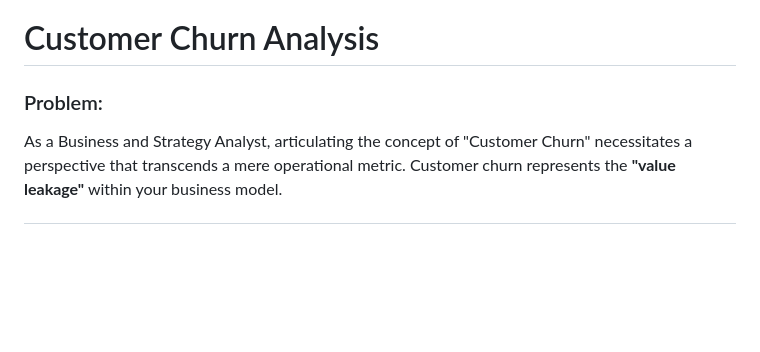
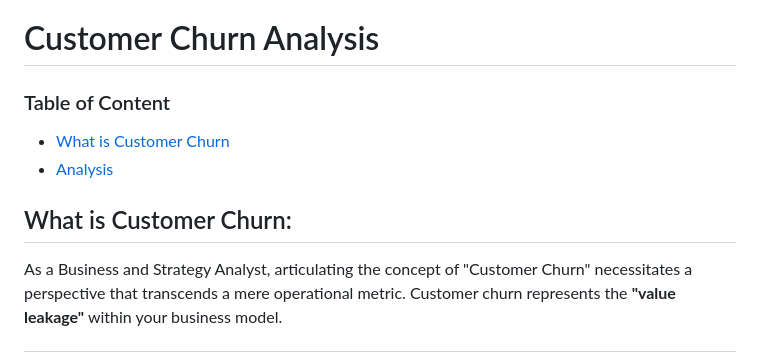
Before and after one commit to rzadrzi/customer_churn_analysis, a Markdown page: README.md, the part around the change. Rendered like a GitHub page; blank space fills up the shorter version.

Commit message:
docs: Add table of content

```diff
--- a/README.md
+++ b/README.md
@@ -1,5 +1,11 @@
 # Customer Churn Analysis
-### Problem:
+
+### Table of Content
+- [What is Customer Churn](#What-is-Customer-Churn)
+- [Analysis](#Analysis)
+
+
+## What is Customer Churn:
 As a Business and Strategy Analyst, articulating the concept of "Customer Churn" necessitates a perspective that transcends a mere operational metric. Customer churn represents the **"value leakage"** within your business model.
 
 ---
```
